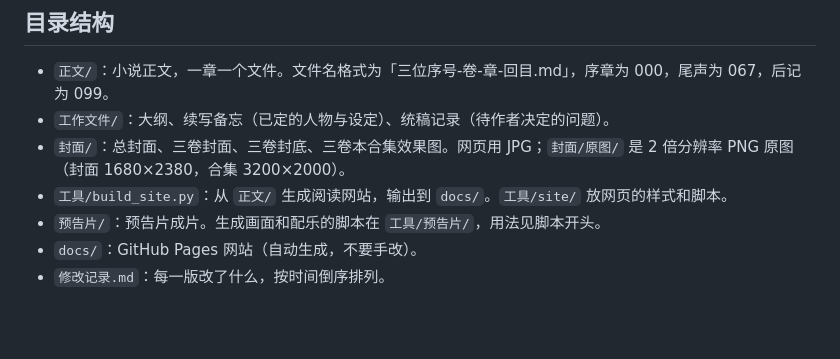
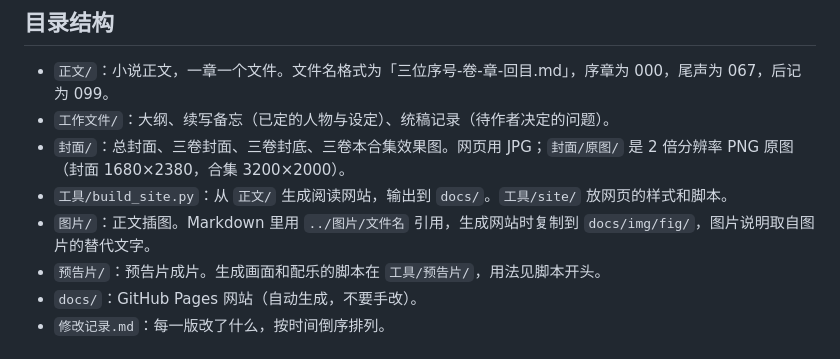
Before and after one commit to ny83427/jing, a Markdown page: README.md, the part around the change. GitHub-like rendering; blank space fills up the shorter version.

```diff
--- a/README.md
+++ b/README.md
@@ -8,6 +8,7 @@
 - `工作文件/`：大纲、续写备忘（已定的人物与设定）、统稿记录（待作者决定的问题）。
 - `封面/`：总封面、三卷封面、三卷封底、三卷本合集效果图。网页用 JPG；`封面/原图/` 是 2 倍分辨率 PNG 原图（封面 1680×2380，合集 3200×2000）。
 - `工具/build_site.py`：从 `正文/` 生成阅读网站，输出到 `docs/`。`工具/site/` 放网页的样式和脚本。
+- `图片/`：正文插图。Markdown 里用 `../图片/文件名` 引用，生成网站时复制到 `docs/img/fig/`，图片说明取自图片的替代文字。
 - `预告片/`：预告片成片。生成画面和配乐的脚本在 `工具/预告片/`，用法见脚本开头。
 - `docs/`：GitHub Pages 网站（自动生成，不要手改）。
 - `修改记录.md`：每一版改了什么，按时间倒序排列。
```
Also changed, not shown: 修改记录.md (+16 -0 lines), 正文/000-序章-出土.md (+4 -0 lines), docs/img/fig/序章-景教碑-1.jpg (added), docs/img/fig/序章-景教碑-2.jpg (added), 图片/序章-景教碑-1.jpg (added), 图片/序章-景教碑-2.jpg (added), 4 other files.
